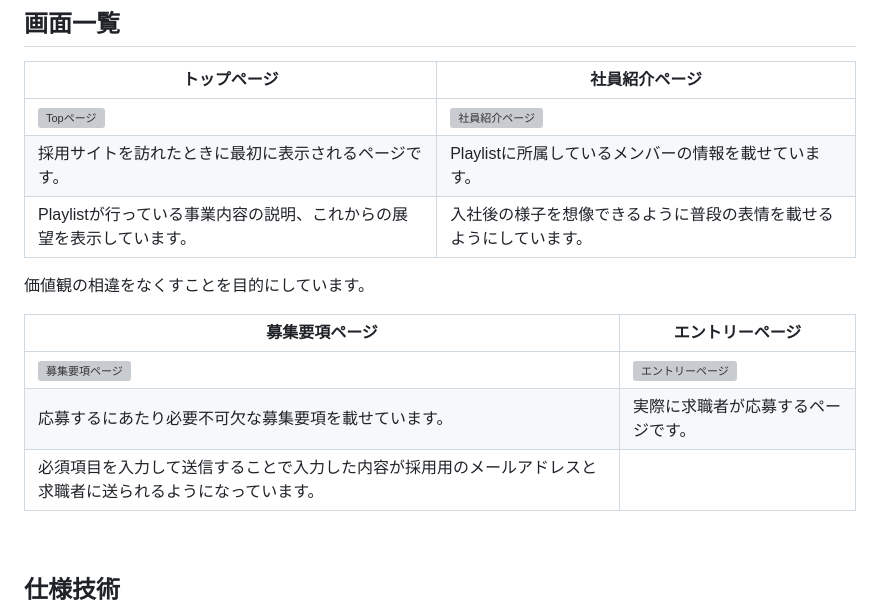
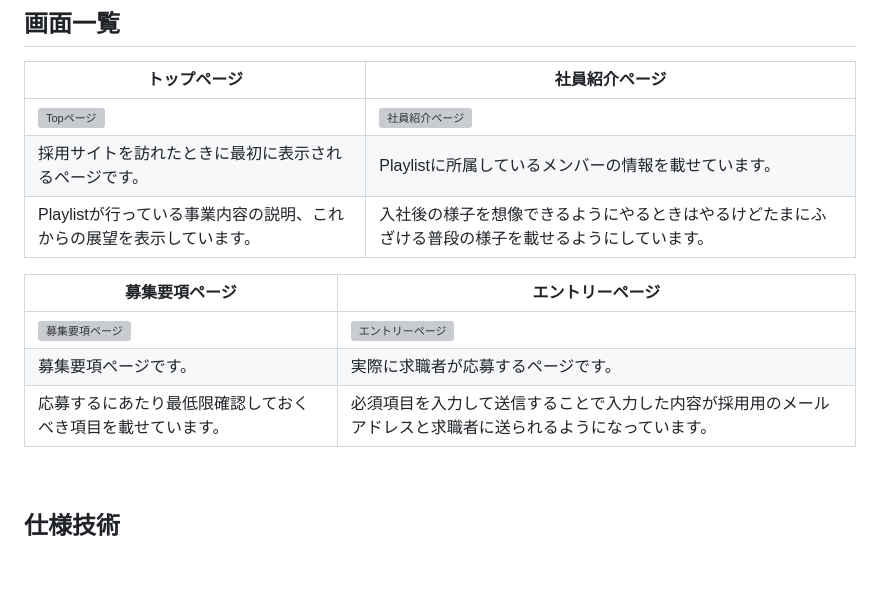
Before and after one commit to KeisukeHoshino/PlaylistLP, a Markdown page: README.md, the part around the change. GitHub-like rendering; blank space fills up the shorter version; grey boxes are pictures that could not be loaded.

Commit message:
docs: README.md文言修正

```diff
--- a/README.md
+++ b/README.md
@@ -38,15 +38,14 @@ https://docs.google.com/spreadsheets/d/12v4L3q3sPXIZ2bkg-U5ToHDTx-cNVTqgGixMoGLR
 | トップページ | 社員紹介ページ |
 | ---- | ---- |
 | ![Topページ](/docs/img/TOP-PC.png) | ![社員紹介ページ](/docs/img/MENBER-PC.png) |
- 採用サイトを訪れたときに最初に表示されるページです。 | Playlistに所属しているメンバーの情報を載せています。
-Playlistが行っている事業内容の説明、これからの展望を表示しています。 | 入社後の様子を想像できるように普段の表情を載せるようにしています。 |
-価値観の相違をなくすことを目的にしています。
+| 採用サイトを訪れたときに最初に表示されるページです。 | Playlistに所属しているメンバーの情報を載せています。 |
+Playlistが行っている事業内容の説明、これからの展望を表示しています。 | 入社後の様子を想像できるようにやるときはやるけどたまにふざける普段の様子を載せるようにしています。 |
 
 | 募集要項ページ | エントリーページ |
 | ---- | ---- |
 | ![募集要項ページ](/docs/img/REQUIREMENTS-PC.png) | ![エントリーページ](/docs/img/ENTRY-PC.png) |
-| 応募するにあたり必要不可欠な募集要項を載せています。 | 実際に求職者が応募するページです。
-| 必須項目を入力して送信することで入力した内容が採用用のメールアドレスと求職者に送られるようになっています。
+| 募集要項ページです。 | 実際に求職者が応募するページです。
+| 応募するにあたり最低限確認しておくべき項目を載せています。 | 必須項目を入力して送信することで入力した内容が採用用のメールアドレスと求職者に送られるようになっています。
 
 <br />
 
```
